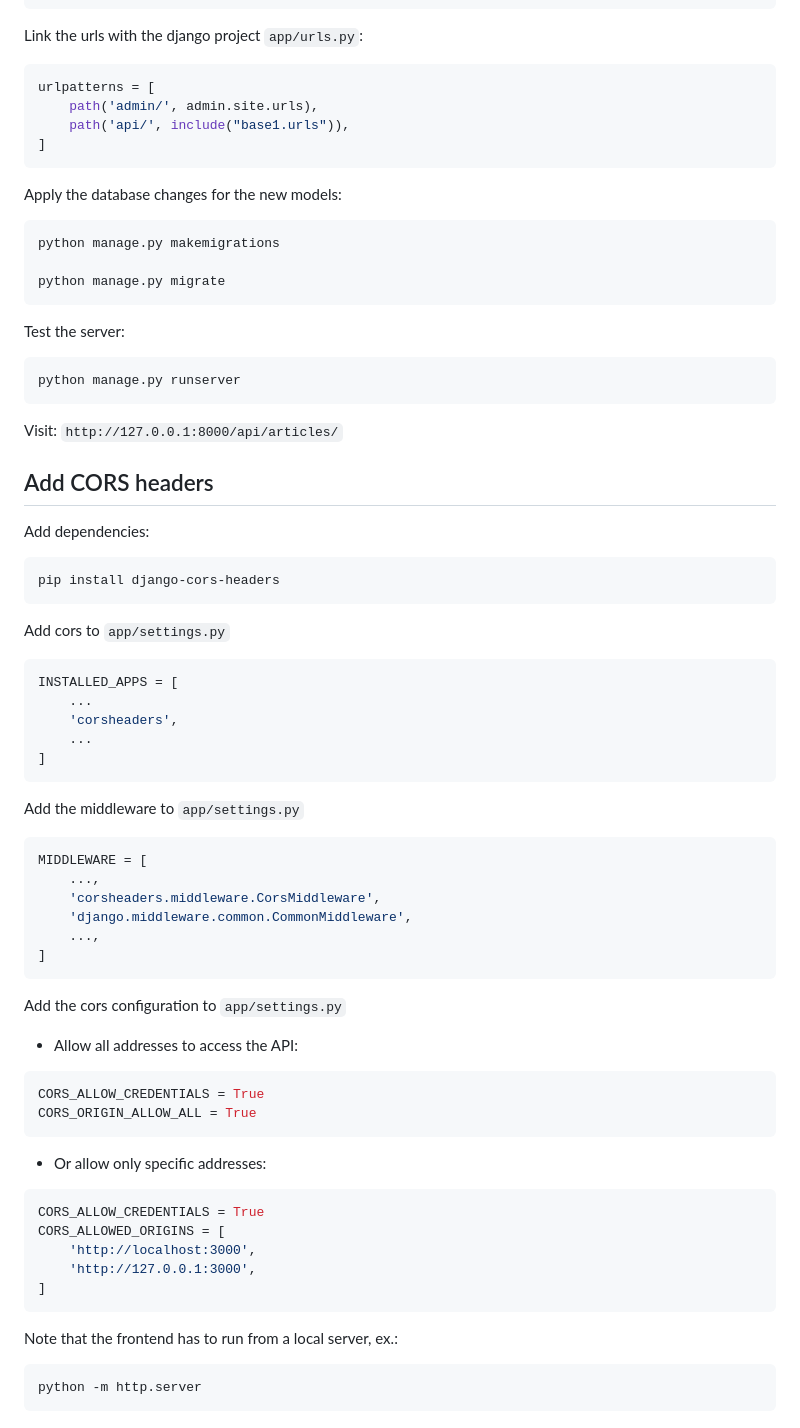
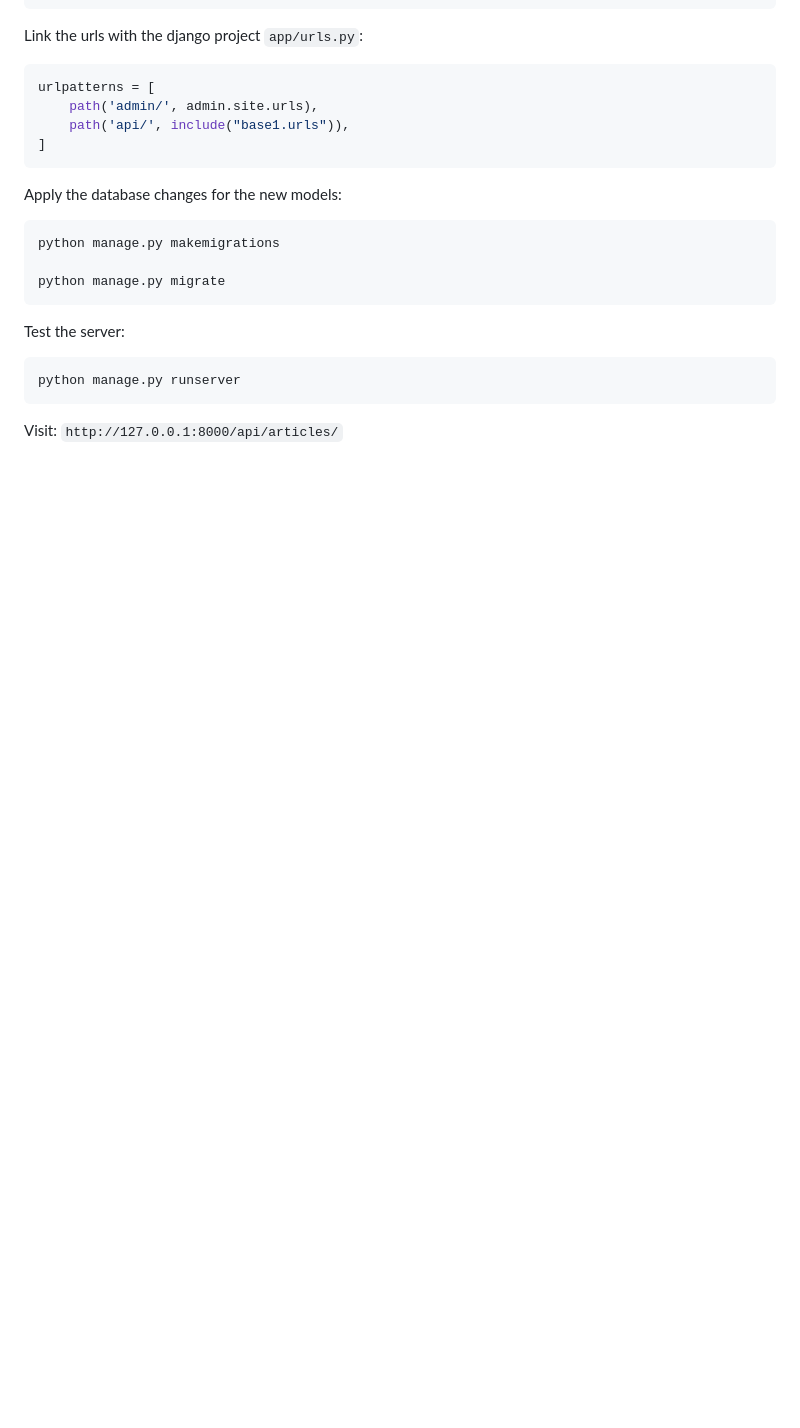
Before and after one commit to rxax/docs, a Markdown page: data/django_rest_quickstart.md, the part around the change. Drawn GitHub-style; blank space fills up the shorter version.

Commit message:
django changes

````diff
--- a/data/django_rest_quickstart.md
+++ b/data/django_rest_quickstart.md
@@ -167,57 +167,3 @@ python manage.py runserver
 ```
 
 Visit: `http://127.0.0.1:8000/api/articles/`
-
-## Add CORS headers
-
-Add dependencies:
-
-```html
-pip install django-cors-headers
-```
-
-Add cors to `app/settings.py`
-
-```python
-INSTALLED_APPS = [
-    ...
-    'corsheaders',
-    ...
-]
-```
-
-Add the middleware to `app/settings.py`
-
-```python
-MIDDLEWARE = [
-    ...,
-    'corsheaders.middleware.CorsMiddleware',
-    'django.middleware.common.CommonMiddleware',
-    ...,
-]
-```
-
-Add the cors configuration to `app/settings.py`
-
-- Allow all addresses to access the API:
-
-```python
-CORS_ALLOW_CREDENTIALS = True
-CORS_ORIGIN_ALLOW_ALL = True
-```
-
-- Or allow only specific addresses:
-
-```python
-CORS_ALLOW_CREDENTIALS = True
-CORS_ALLOWED_ORIGINS = [
-    'http://localhost:3000',
-    'http://127.0.0.1:3000',
-]
-```
-
-Note that the frontend has to run from a local server, ex.:
-
-```html
-python -m http.server
-```
````
